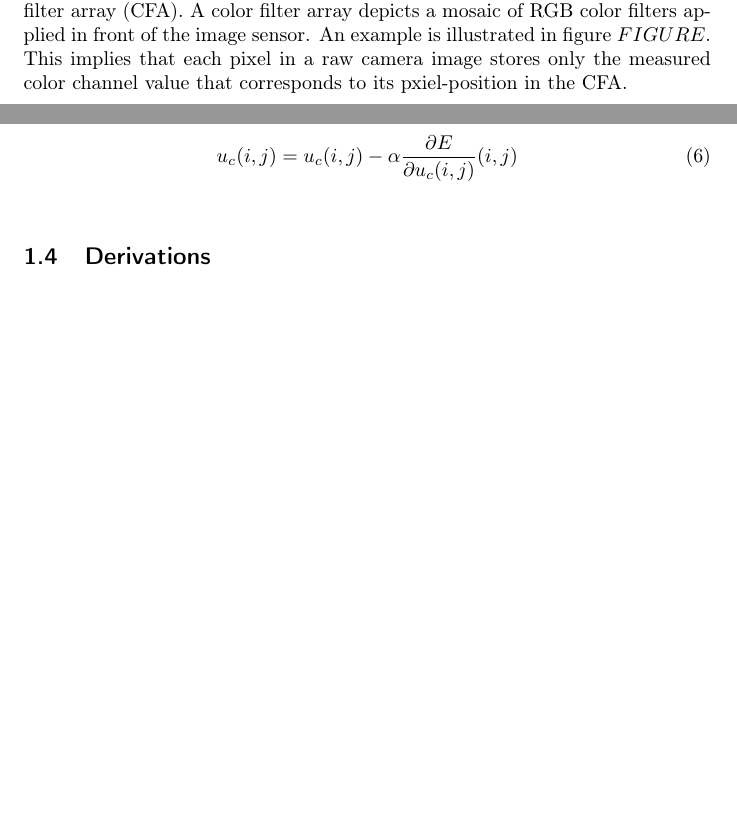
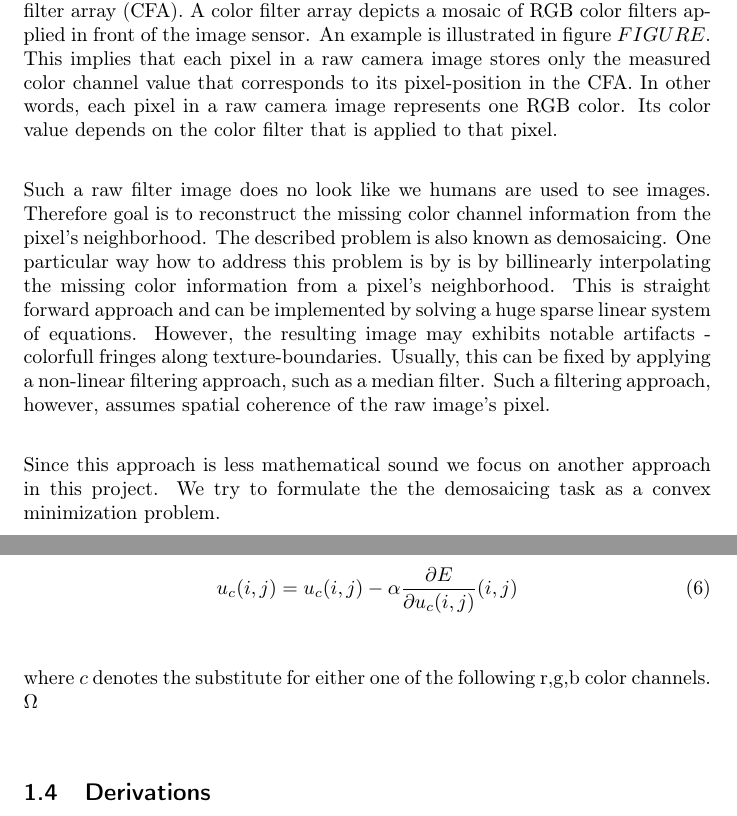
Before and after one commit to simplay/convex_opt, a LaTeX document (1/report/project1.tex): two parts of pages 1 and 2 of 4 before the commit and two parts of pages 1 and 2 of 5 after it, joined at a grey line, cut so that both start at the same text, the shorter picture padded with empty space. Compiled offline with pdfLaTeX.

Commit message:
Wrote motivation section

```diff
--- a/1/report/project1.tex
+++ b/1/report/project1.tex
@@ -58,11 +58,15 @@
 %\end{figure}
 
 \section{Demosaicing}
-\subsection{Problem}
-Most digital cameras acquire images from an image sensor overlaid with a color filter array (CFA). A color filter array depicts a mosaic of RGB color filters applied in front of the image sensor. An example is illustrated in figure $FIGURE$. This implies that each pixel in a raw camera image stores only the measured color channel value that corresponds to its pxiel-position in the CFA.
-
 
 \subsection{Motivation}
+Most digital cameras acquire images from an image sensor overlaid with a color filter array (CFA). A color filter array depicts a mosaic of RGB color filters applied in front of the image sensor. An example is illustrated in figure $FIGURE$. This implies that each pixel in a raw camera image stores only the measured color channel value that corresponds to its pixel-position in the CFA. In other words, each pixel in a raw camera image represents one RGB color. Its color value depends on the color filter that is applied to that pixel.
+
+Such a raw filter image does no look like we humans are used to see images. Therefore goal is to reconstruct the missing color channel information from the pixel's neighborhood. The described problem is also known as demosaicing. One particular way how to address this problem is by is by billinearly interpolating the missing color information from a pixel's neighborhood. This is straight forward approach and can be implemented by solving a huge sparse linear system of equations. However, the resulting image may exhibits notable artifacts - colorfull fringes along texture-boundaries. Usually, this can be fixed by applying a non-linear filtering approach, such as a median filter. Such a filtering approach, however, assumes spatial coherence of the raw image's pixel.
+
+Since this approach is less mathematical sound we focus on another approach in this project. We try to formulate the the demosaicing task as a convex minimization problem.
+
+\subsection{Problem}
 
 \begin{align}
 	\widetilde{u_R} = \argmin_{u_R} \norm{\nabla u_R}_2 + \frac{\lambda}{2} \norm{u_R - g}^2_{\Omega_{R}} \\
@@ -83,6 +87,10 @@ Most digital cameras acquire images from an image sensor overlaid with a color f
 \begin{align}
 	u_{c}(i,j) = u_{c}(i,j) - \alpha \frac{\partial{E}}{\partial{u_{c} (i,j)}}(i,j)
 \end{align}
+
+where $c$ denotes the substitute for either one of the following r,g,b color channels. $\Omega_{}$
+
+
 
 \subsection{Derivations}
 
```
Also changed, not shown: 1/report/project1.tex (3 more changed lines).
